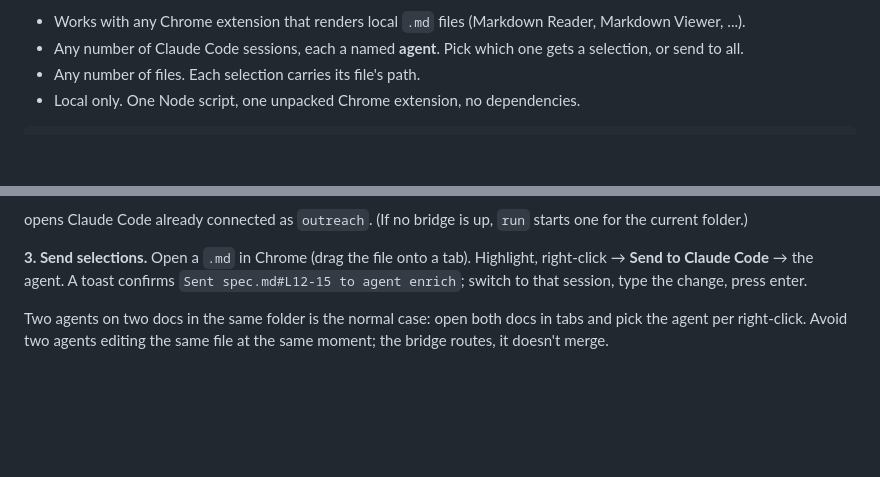
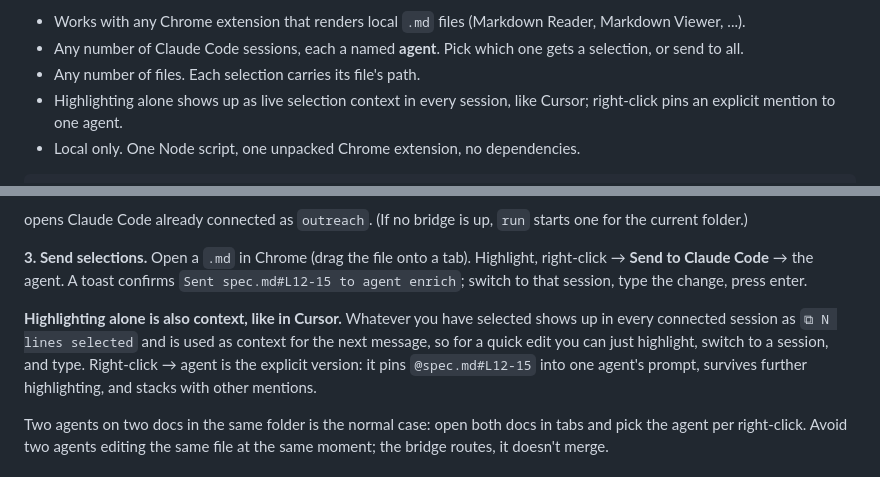
Before and after one commit to acetennis01/md-select-to-claude, a Markdown page: README.md, 2 parts joined by grey strips. GitHub-like rendering; blank space fills up the shorter version.

Commit message:
README: document live selection mirroring
Co-Authored-By: Claude Fable 5.1 <noreply@anthropic.com>

````diff
--- a/README.md
+++ b/README.md
@@ -14,6 +14,8 @@ Then type what you want changed. No raw markdown, no copying line numbers.
 - Any number of Claude Code sessions, each a named **agent**. Pick which one
   gets a selection, or send to all.
 - Any number of files. Each selection carries its file's path.
+- Highlighting alone shows up as live selection context in every session,
+  like Cursor; right-click pins an explicit mention to one agent.
 - Local only. One Node script, one unpacked Chrome extension, no dependencies.
 
 ```
@@ -76,6 +78,13 @@ starts one for the current folder.)
 Highlight, right-click → **Send to Claude Code** → the agent. A toast confirms
 `Sent spec.md#L12-15 to agent enrich`; switch to that session, type the change,
 press enter.
+
+**Highlighting alone is also context, like in Cursor.** Whatever you have
+selected shows up in every connected session as `⧉ N lines selected` and is
+used as context for the next message, so for a quick edit you can just
+highlight, switch to a session, and type. Right-click → agent is the explicit
+version: it pins `@spec.md#L12-15` into one agent's prompt, survives further
+highlighting, and stacks with other mentions.
 
 Two agents on two docs in the same folder is the normal case: open both docs
 in tabs and pick the agent per right-click. Avoid two agents editing the same
````
